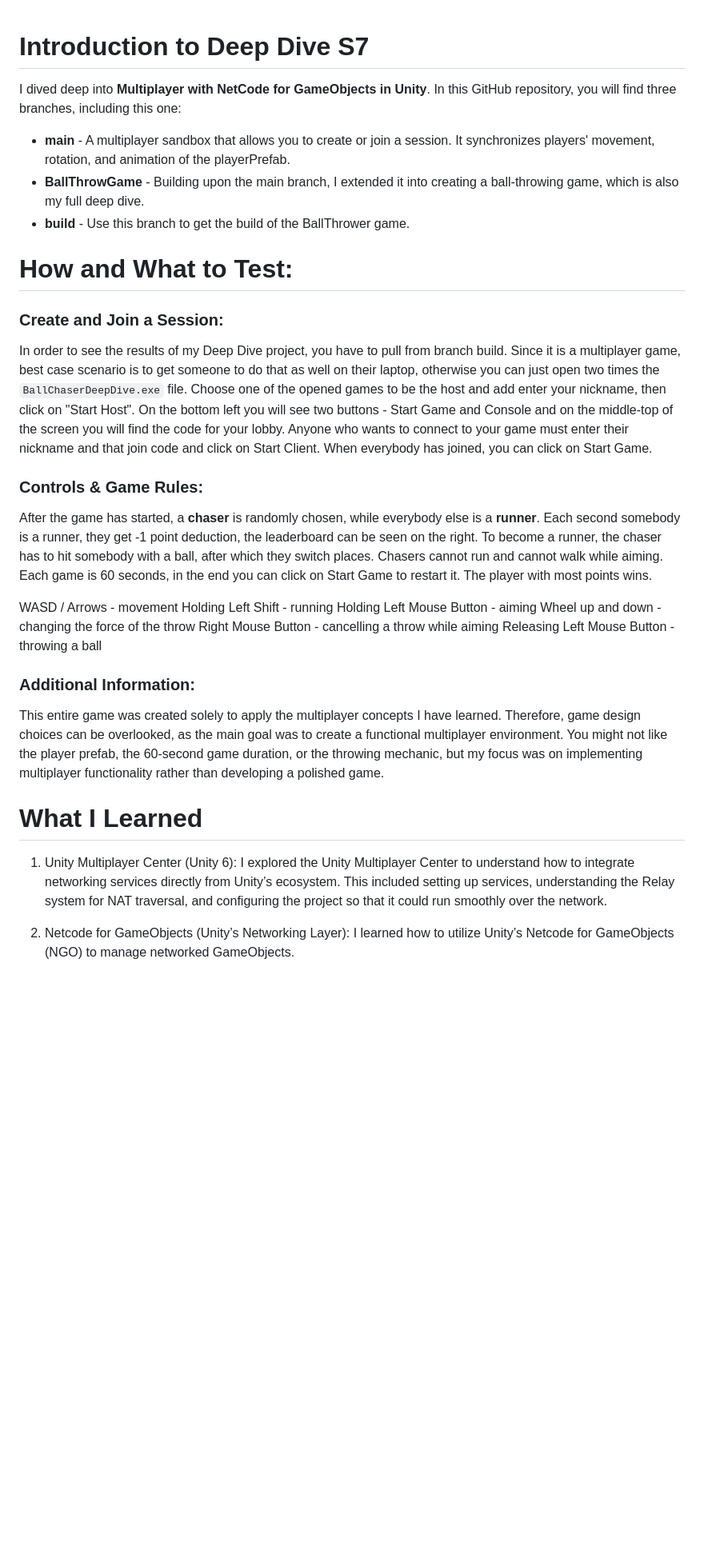
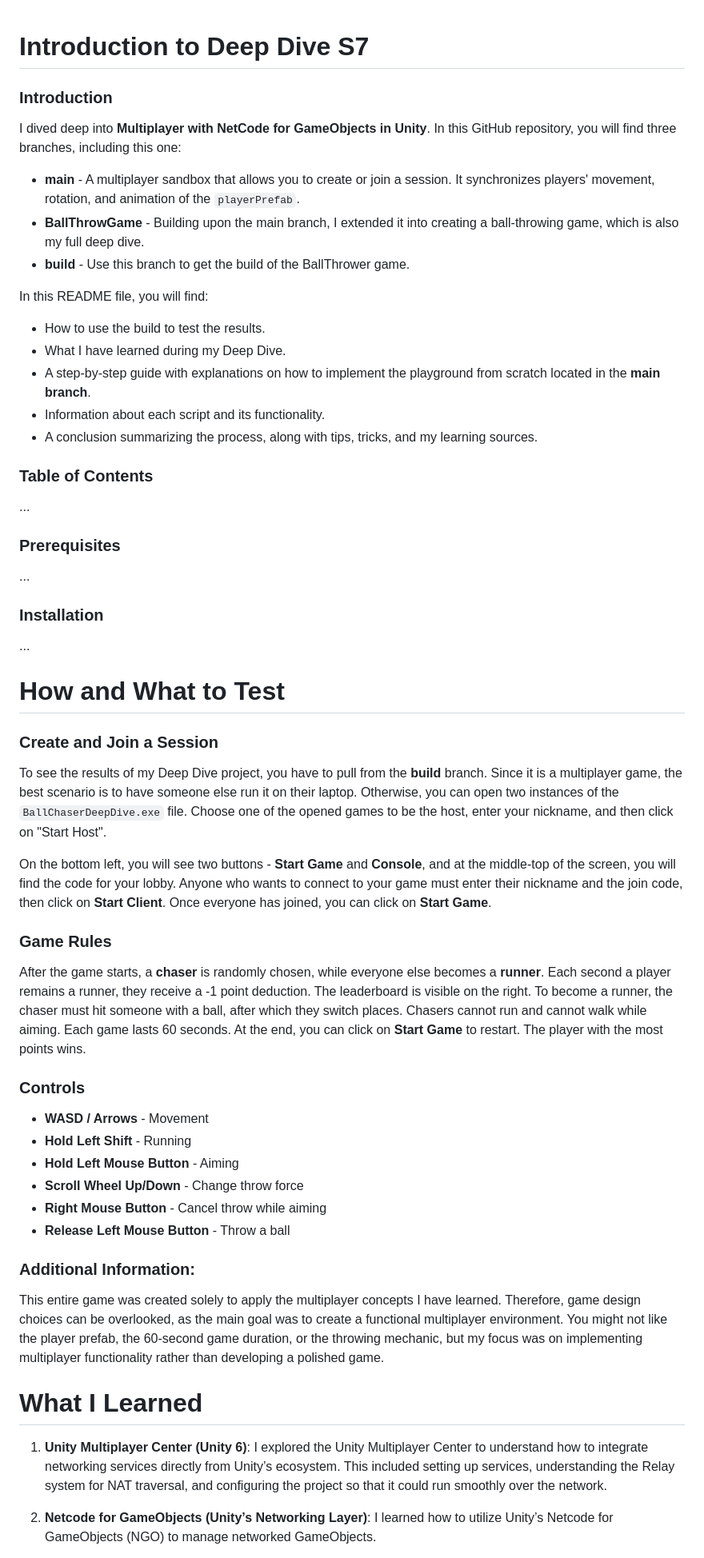
Before and after one commit to ApooBG/DeepDiveS7, a Markdown page: README.md, the part around the change printed below. Shown: that part at 80% size. GitHub-like rendering; blank space fills up the shorter version.

````diff
--- a/README.md
+++ b/README.md
@@ -1,32 +1,53 @@
 # Introduction to Deep Dive S7
+### **Introduction**
 I dived deep into **Multiplayer with NetCode for GameObjects in Unity**. In this GitHub repository, you will find three branches, including this one:
 
-+ **main** - A multiplayer sandbox that allows you to create or join a session. It synchronizes players' movement, rotation, and animation of the playerPrefab.
++ **main** - A multiplayer sandbox that allows you to create or join a session. It synchronizes players' movement, rotation, and animation of the `playerPrefab`.
 + **BallThrowGame** - Building upon the main branch, I extended it into creating a ball-throwing game, which is also my full deep dive.
 + **build** - Use this branch to get the build of the BallThrower game.
 
-# How and What to Test:
-### Create and Join a Session:
+In this README file, you will find:
 
-In order to see the results of my Deep Dive project, you have to pull from branch build. Since it is a multiplayer game, best case scenario is to get someone to do that as well on their laptop, otherwise you can just open two times the ```BallChaserDeepDive.exe``` file. Choose one of the opened games to be the host and add enter your nickname, then click on "Start Host". On the bottom left you will see two buttons - Start Game and Console and on the middle-top of the screen you will find the code for your lobby. Anyone who wants to connect to your game must enter their nickname and that join code and click on Start Client. When everybody has joined, you can click on Start Game.
+- How to use the build to test the results.
+- What I have learned during my Deep Dive.
+- A step-by-step guide with explanations on how to implement the playground from scratch located in the **main branch**.
+- Information about each script and its functionality.
+- A conclusion summarizing the process, along with tips, tricks, and my learning sources.
 
-### Controls & Game Rules:
-After the game has started, a **chaser** is randomly chosen, while everybody else is a **runner**. Each second somebody is a runner, they get -1 point deduction, the leaderboard can be seen on the right. To become a runner, the chaser has to hit somebody with a ball, after which they switch places. Chasers cannot run and cannot walk while aiming. Each game is 60 seconds, in the end you can click on Start Game to restart it. The player with most points wins.
+### **Table of Contents**
+...
 
-WASD / Arrows - movement
-Holding Left Shift - running
-Holding Left Mouse Button - aiming
-Wheel up and down - changing the force of the throw
-Right Mouse Button - cancelling a throw while aiming
-Releasing Left Mouse Button - throwing a ball
+### **Prerequisites**
+...
 
-### Additional Information:
+### **Installation**
+...
+
+# **How and What to Test**
+### **Create and Join a Session**
+
+To see the results of my Deep Dive project, you have to pull from the **build** branch. Since it is a multiplayer game, the best scenario is to have someone else run it on their laptop. Otherwise, you can open two instances of the `BallChaserDeepDive.exe` file. Choose one of the opened games to be the host, enter your nickname, and then click on "Start Host".
+
+On the bottom left, you will see two buttons - **Start Game** and **Console**, and at the middle-top of the screen, you will find the code for your lobby. Anyone who wants to connect to your game must enter their nickname and the join code, then click on **Start Client**. Once everyone has joined, you can click on **Start Game**.
+
+### **Game Rules**
+After the game starts, a **chaser** is randomly chosen, while everyone else becomes a **runner**. Each second a player remains a runner, they receive a -1 point deduction. The leaderboard is visible on the right. To become a runner, the chaser must hit someone with a ball, after which they switch places. Chasers cannot run and cannot walk while aiming. Each game lasts 60 seconds. At the end, you can click on **Start Game** to restart. The player with the most points wins.
+
+### **Controls**
+- **WASD / Arrows** - Movement
+- **Hold Left Shift** - Running
+- **Hold Left Mouse Button** - Aiming
+- **Scroll Wheel Up/Down** - Change throw force
+- **Right Mouse Button** - Cancel throw while aiming
+- **Release Left Mouse Button** - Throw a ball
+
+### **Additional Information:**
 This entire game was created solely to apply the multiplayer concepts I have learned. Therefore, game design choices can be overlooked, as the main goal was to create a functional multiplayer environment. You might not like the player prefab, the 60-second game duration, or the throwing mechanic, but my focus was on implementing multiplayer functionality rather than developing a polished game.
 
-# What I Learned
-1. Unity Multiplayer Center (Unity 6):
-I explored the Unity Multiplayer Center to understand how to integrate networking services directly from Unity’s ecosystem. This included setting up services, understanding the Relay system for NAT traversal, and configuring the project so that it could run smoothly over the network.
+# **What I Learned**
+1. **Unity Multiplayer Center (Unity 6)**:
+   I explored the Unity Multiplayer Center to understand how to integrate networking services directly from Unity’s ecosystem. This included setting up services, understanding the Relay system for NAT traversal, and configuring the project so that it could run smoothly over the network.
 
-2. Netcode for GameObjects (Unity’s Networking Layer):
-I learned how to utilize Unity’s Netcode for GameObjects (NGO) to manage networked GameObjects.
+2. **Netcode for GameObjects (Unity’s Networking Layer)**:
+   I learned how to utilize Unity’s Netcode for GameObjects (NGO) to manage networked GameObjects.
 
````
Also changed, not shown: other parts of README.md (+53 -37 lines).
